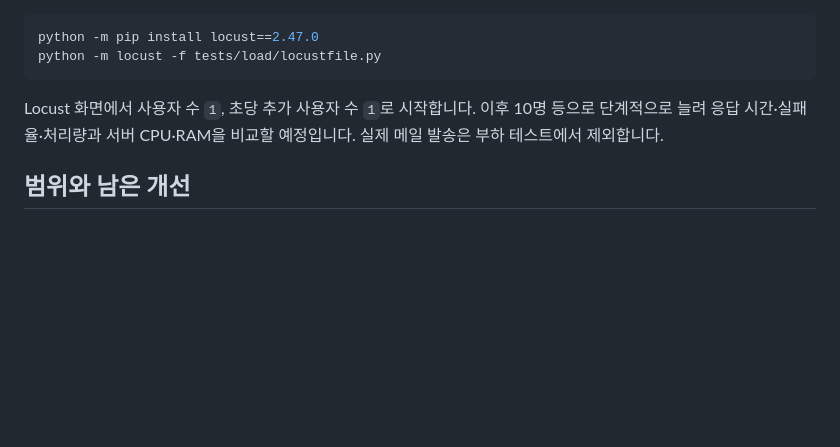
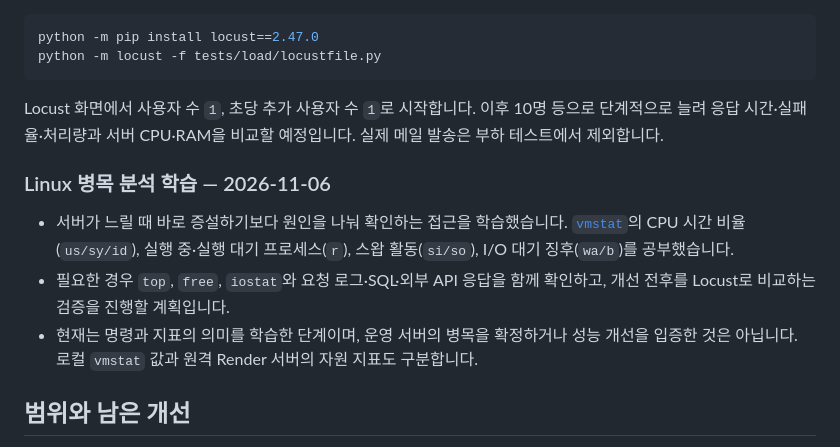
Before and after one commit to jeongjiyun777-ui/j-cleaning, a Markdown page: README.md, the part around the change. Drawn GitHub-style; blank space fills up the shorter version.

```diff
--- a/README.md
+++ b/README.md
@@ -85,6 +85,12 @@ python -m locust -f tests/load/locustfile.py
 
 Locust 화면에서 사용자 수 `1`, 초당 추가 사용자 수 `1`로 시작합니다. 이후 10명 등으로 단계적으로 늘려 응답 시간·실패율·처리량과 서버 CPU·RAM을 비교할 예정입니다. 실제 메일 발송은 부하 테스트에서 제외합니다.
 
+### Linux 병목 분석 학습 — 2026-11-06
+
+- 서버가 느릴 때 바로 증설하기보다 원인을 나눠 확인하는 접근을 학습했습니다. [`vmstat`](https://man7.org/linux/man-pages/man8/vmstat.8.html)의 CPU 시간 비율(`us/sy/id`), 실행 중·실행 대기 프로세스(`r`), 스왑 활동(`si/so`), I/O 대기 징후(`wa/b`)를 공부했습니다.
+- 필요한 경우 `top`, `free`, `iostat`와 요청 로그·SQL·외부 API 응답을 함께 확인하고, 개선 전후를 Locust로 비교하는 검증을 진행할 계획입니다.
+- 현재는 명령과 지표의 의미를 학습한 단계이며, 운영 서버의 병목을 확정하거나 성능 개선을 입증한 것은 아닙니다. 로컬 `vmstat` 값과 원격 Render 서버의 자원 지표도 구분합니다.
+
 ## 범위와 남은 개선
 
 학습·포트폴리오 서비스로, 표시 금액은 실제 청소 계약 가격이 아닙니다. 테스트 데이터로 이용해 주세요. 현재 관리자 견적 알림에는 고객이 입력한 이메일이 포함되며, 전화 상담 접수 기능은 구현 범위에 포함하지 않습니다. 메일은 BackgroundTasks에서 처리하므로 요청 접수와 실제 수신은 다릅니다. 운영 전에는 상담 동의, 요청 제한, 발송 재시도·실패 추적, 안전한 계정 복구를 보강해야 합니다. 무료 백엔드는 첫 접속이 늦을 수 있습니다.
```
Also changed, not shown: README.en.md (+6 -0 lines), README.ja.md (+6 -0 lines).
